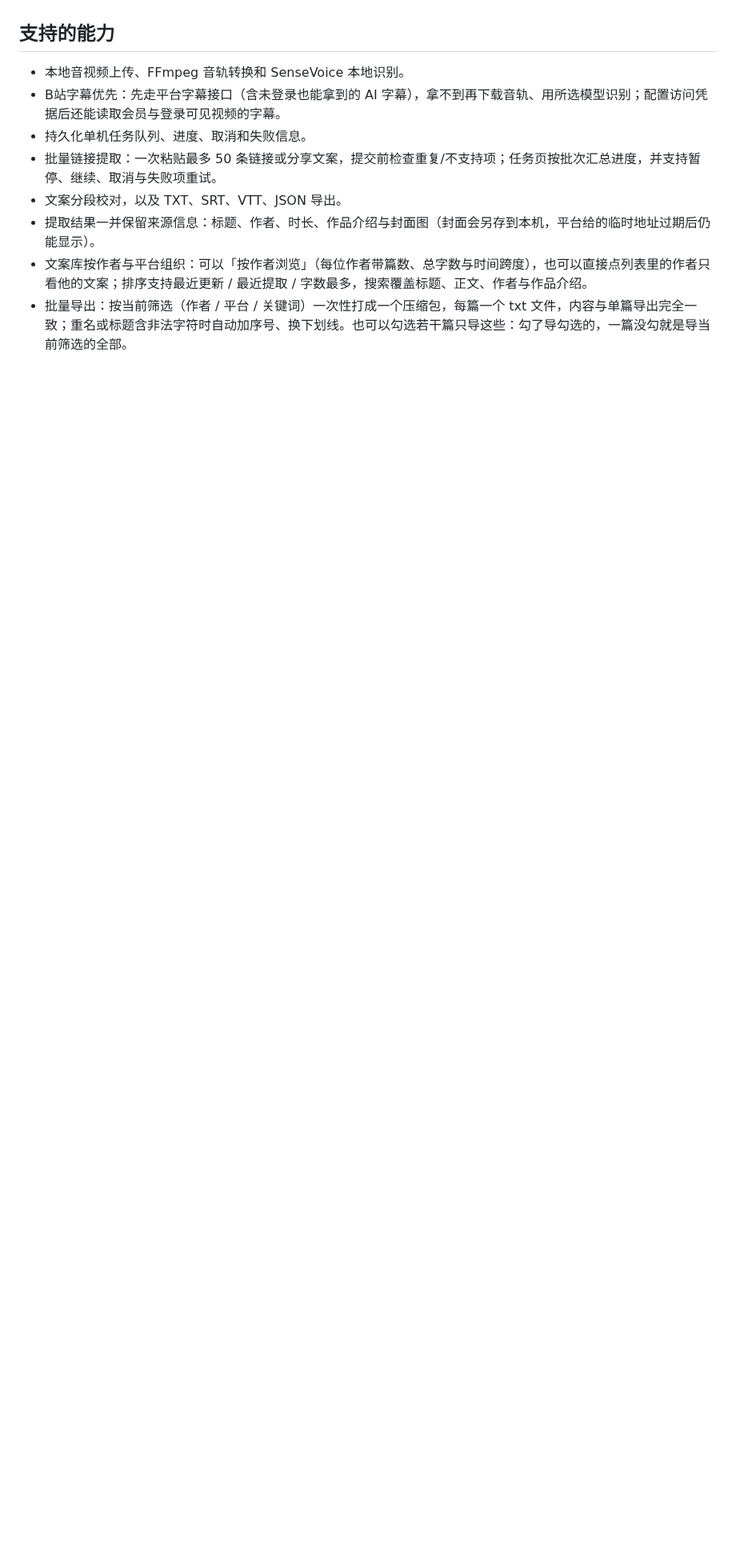
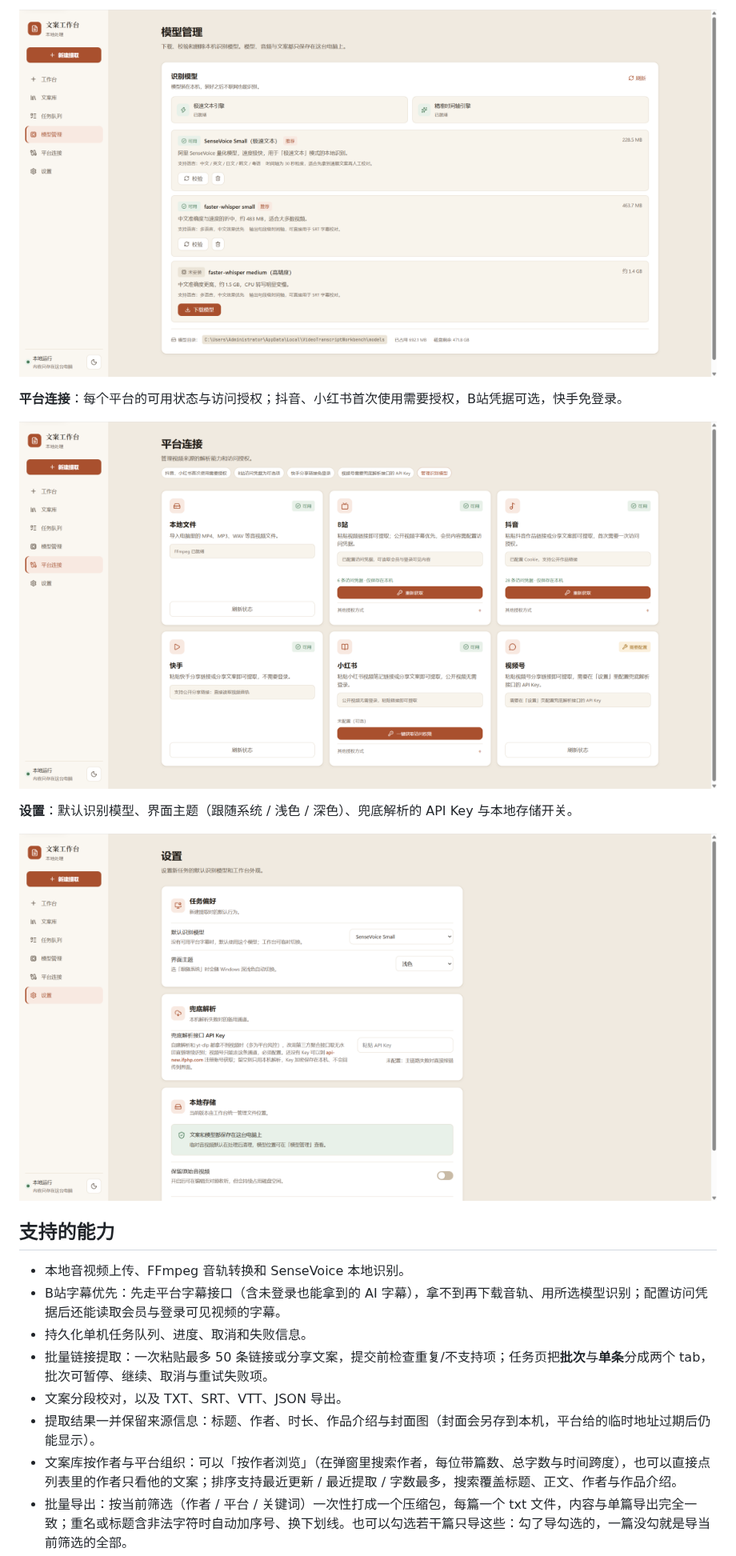
Before and after one commit to splexuan/video-transcript-workbench, a Markdown page: README.md, the part around one of its changes. Shown at 80% size. Drawn GitHub-style; pictures changed too: assets/screenshots/connectors.png (added), assets/screenshots/models.png (added), assets/screenshots/settings.png (added); blank space fills up the shorter version.

```diff
--- a/README.md
+++ b/README.md
@@ -16,10 +30,20 @@
+![模型管理：两个引擎的状态、模型列表与磁盘占用](assets/screenshots/models.png)
+
+**平台连接**：每个平台的可用状态与访问授权；抖音、小红书首次使用需要授权，B站凭据可选，快手免登录。
+
+![平台连接：六个平台的可用状态与授权入口](assets/screenshots/connectors.png)
+
+**设置**：默认识别模型、界面主题（跟随系统 / 浅色 / 深色）、兜底解析的 API Key 与本地存储开关。
+
+![设置：任务偏好、兜底解析与本地存储](assets/screenshots/settings.png)
+
 ## 支持的能力
 
 - 本地音视频上传、FFmpeg 音轨转换和 SenseVoice 本地识别。
 - B站字幕优先：先走平台字幕接口（含未登录也能拿到的 AI 字幕），拿不到再下载音轨、用所选模型识别；配置访问凭据后还能读取会员与登录可见视频的字幕。
 - 持久化单机任务队列、进度、取消和失败信息。
-- 批量链接提取：一次粘贴最多 50 条链接或分享文案，提交前检查重复/不支持项；任务页按批次汇总进度，并支持暂停、继续、取消与失败项重试。
+- 批量链接提取：一次粘贴最多 50 条链接或分享文案，提交前检查重复/不支持项；任务页把**批次**与**单条**分成两个 tab，批次可暂停、继续、取消与重试失败项。
 - 文案分段校对，以及 TXT、SRT、VTT、JSON 导出。
 - 提取结果一并保留来源信息：标题、作者、时长、作品介绍与封面图（封面会另存到本机，平台给的临时地址过期后仍能显示）。
-- 文案库按作者与平台组织：可以「按作者浏览」（每位作者带篇数、总字数与时间跨度），也可以直接点列表里的作者只看他的文案；排序支持最近更新 / 最近提取 / 字数最多，搜索覆盖标题、正文、作者与作品介绍。
+- 文案库按作者与平台组织：可以「按作者浏览」（在弹窗里搜索作者，每位带篇数、总字数与时间跨度），也可以直接点列表里的作者只看他的文案；排序支持最近更新 / 最近提取 / 字数最多，搜索覆盖标题、正文、作者与作品介绍。
 - 批量导出：按当前筛选（作者 / 平台 / 关键词）一次性打成一个压缩包，每篇一个 txt 文件，内容与单篇导出完全一致；重名或标题含非法字符时自动加序号、换下划线。也可以勾选若干篇只导这些：勾了导勾选的，一篇没勾就是导当前筛选的全部。
```
Also changed, not shown: other parts of README.md (+22 -0 lines), assets/screenshots/library.png (added), assets/screenshots/workbench.png (added).
